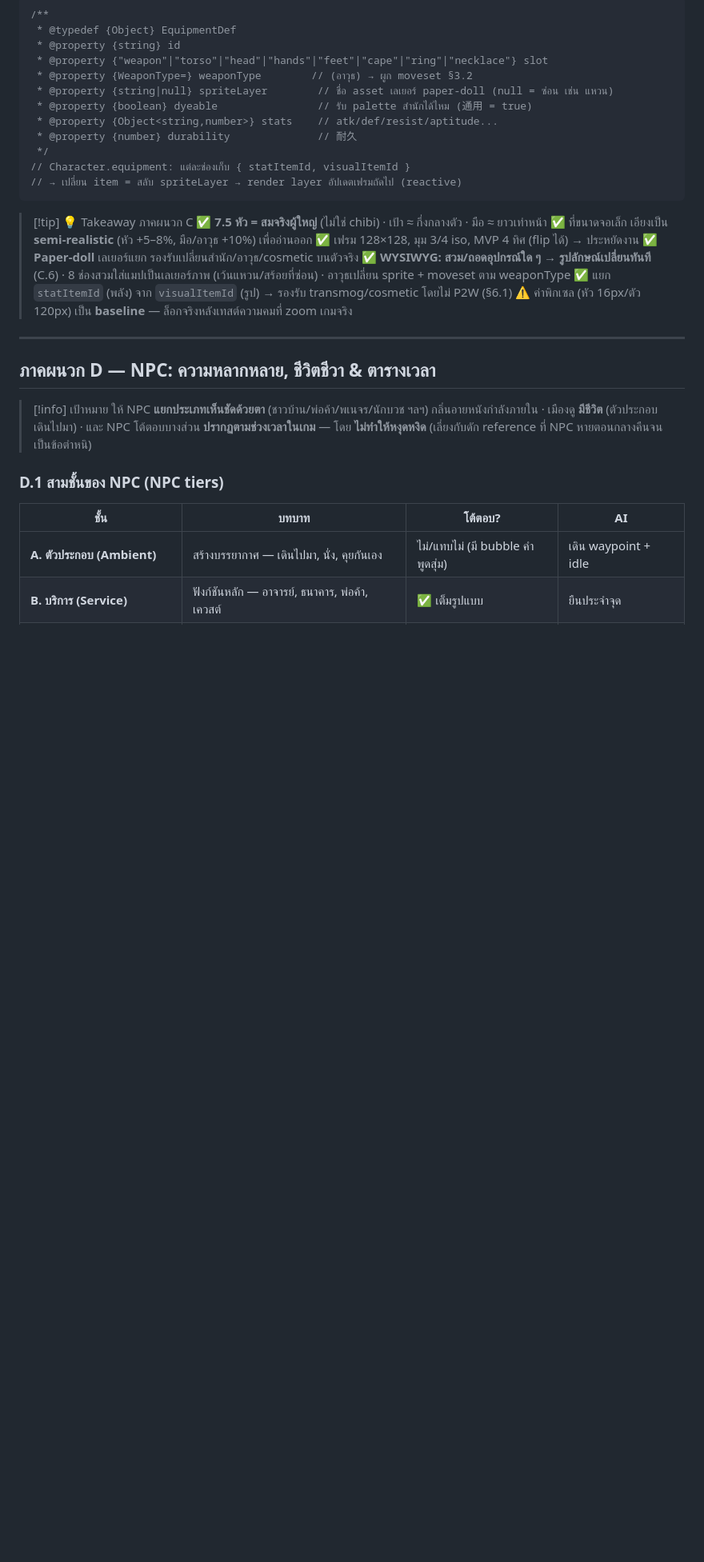
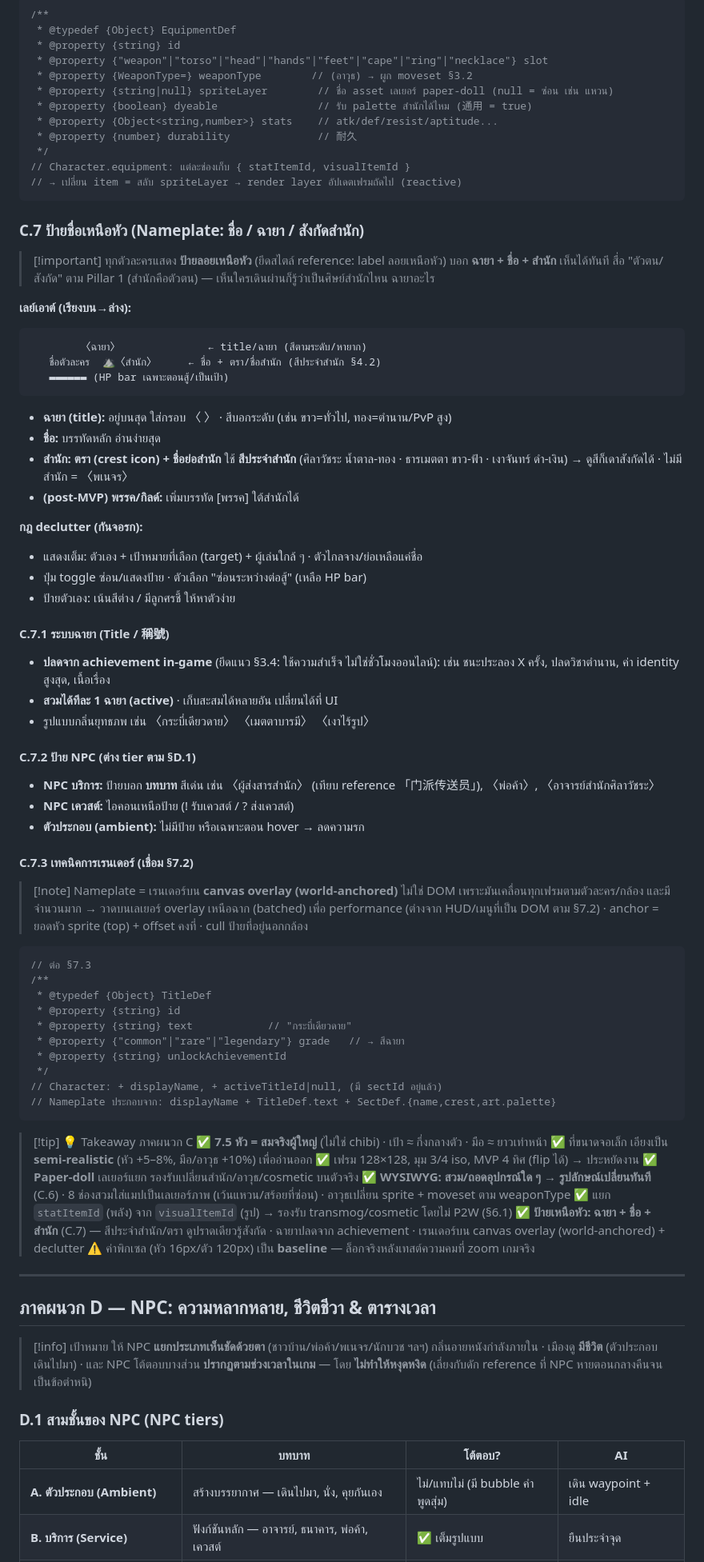
Before and after one commit to surasak-rit/my-jy-online, a Markdown page: game-design-document.md, the part around the change. Shown at 80% size. Rendered like a GitHub page; blank space fills up the shorter version.

Commit message:
Add character nameplate spec (name/title/sect) — Appendix C.7
ป้ายลอยเหนือหัวแสดง ฉายา + ชื่อ + สังกัดสำนัก (ยึด Pillar 1):
- เลย์เอาต์ 3 บรรทัด (ฉายา / ชื่อ+ตราสำนัก / HP bar) + สีประจำสำนัก §4.2
- กฎ declutter (เป้า/ใกล้/ไกลจาง, toggle, ซ่อนตอนสู้)
- ระบบฉายา (title) ปลดจาก achievement, สวมทีละ 1
- ป้าย NPC ตาม tier §D.1 (บริการ/เควสต์/ambient) สไตล์ reference 门派传送员
- เรนเดอร์บน canvas overlay (world-anchored) + TitleDef schema

Co-Authored-By: Claude Opus 4.8 (1M context) <noreply@anthropic.com>
Claude-Session: https://claude.ai/code/session_01U3ZFQwqiQBPaijkTPMUJxh

````diff
--- a/game-design-document.md
+++ b/game-design-document.md
@@ -979,6 +979,54 @@ graph TD
 // → เปลี่ยน item = สลับ spriteLayer → render layer อัปเดตเฟรมถัดไป (reactive)
 ```
 
+### C.7 ป้ายชื่อเหนือหัว (Nameplate: ชื่อ / ฉายา / สังกัดสำนัก)
+
+> [!important] ทุกตัวละครแสดง **ป้ายลอยเหนือหัว** (ยึดสไตล์ reference: label ลอยเหนือหัว) บอก **ฉายา + ชื่อ + สำนัก** เห็นได้ทันที
+> สื่อ "ตัวตน/สังกัด" ตาม Pillar 1 (สำนักคือตัวตน) — เห็นใครเดินผ่านก็รู้ว่าเป็นศิษย์สำนักไหน ฉายาอะไร
+
+**เลย์เอาต์ (เรียงบน→ล่าง):**
+```
+        〈ฉายา〉              ← title/ฉายา (สีตามระดับ/หายาก)
+   ชื่อตัวละคร  ⛰️〈สำนัก〉     ← ชื่อ + ตรา/ชื่อสำนัก (สีประจำสำนัก §4.2)
+   ▬▬▬▬▬▬ (HP bar เฉพาะตอนสู้/เป็นเป้า)
+```
+- **ฉายา (title):** อยู่บนสุด ใส่กรอบ 〈 〉 · สีบอกระดับ (เช่น ขาว=ทั่วไป, ทอง=ตำนาน/PvP สูง)
+- **ชื่อ:** บรรทัดหลัก อ่านง่ายสุด
+- **สำนัก:** **ตรา (crest icon) + ชื่อย่อสำนัก** ใช้ **สีประจำสำนัก** (ศิลาวัชระ น้ำตาล-ทอง · ธารเมตตา ขาว-ฟ้า · เงาจันทร์ ดำ-เงิน) → ดูสีก็เดาสังกัดได้ · ไม่มีสำนัก = 〈พเนจร〉
+- **(post-MVP) พรรค/กิลด์:** เพิ่มบรรทัด [พรรค] ใต้สำนักได้
+
+**กฎ declutter (กันจอรก):**
+- แสดงเต็ม: ตัวเอง + เป้าหมายที่เลือก (target) + ผู้เล่นใกล้ ๆ · ตัวไกลจาง/ย่อเหลือแค่ชื่อ
+- ปุ่ม toggle ซ่อน/แสดงป้าย · ตัวเลือก "ซ่อนระหว่างต่อสู้" (เหลือ HP bar)
+- ป้ายตัวเอง: เน้นสีต่าง / มีลูกศรชี้ ให้หาตัวง่าย
+
+#### C.7.1 ระบบฉายา (Title / 稱號)
+- **ปลดจาก achievement in-game** (ยึดแนว §3.4: ใช้ความสำเร็จ ไม่ใช่ชั่วโมงออนไลน์): เช่น ชนะประลอง X ครั้ง, ปลดวิชาตำนาน, ค่า identity สูงสุด, เนื้อเรื่อง
+- **สวมได้ทีละ 1 ฉายา (active)** · เก็บสะสมได้หลายอัน เปลี่ยนได้ที่ UI
+- รูปแบบกลิ่นยุทธภพ เช่น 〈กระบี่เดียวดาย〉 〈เมตตาบารมี〉 〈เงาไร้รูป〉
+
+#### C.7.2 ป้าย NPC (ต่าง tier ตาม §D.1)
+- **NPC บริการ:** ป้ายบอก **บทบาท** สีเด่น เช่น 〈ผู้ส่งสารสำนัก〉 (เทียบ reference 「门派传送员」), 〈พ่อค้า〉, 〈อาจารย์สำนักศิลาวัชระ〉
+- **NPC เควสต์:** ไอคอนเหนือป้าย (! รับเควสต์ / ? ส่งเควสต์)
+- **ตัวประกอบ (ambient):** ไม่มีป้าย หรือเฉพาะตอน hover → ลดความรก
+
+#### C.7.3 เทคนิคการเรนเดอร์ (เชื่อม §7.2)
+> [!note] Nameplate = เรนเดอร์บน **canvas overlay (world-anchored)** ไม่ใช่ DOM
+> เพราะมันเคลื่อนทุกเฟรมตามตัวละคร/กล้อง และมีจำนวนมาก → วาดบนเลเยอร์ overlay เหนือฉาก (batched) เพื่อ performance
+> (ต่างจาก HUD/เมนูที่เป็น DOM ตาม §7.2) · anchor = ยอดหัว sprite (top) + offset คงที่ · cull ป้ายที่อยู่นอกกล้อง
+```js
+// ต่อ §7.3
+/**
+ * @typedef {Object} TitleDef
+ * @property {string} id
+ * @property {string} text            // "กระบี่เดียวดาย"
+ * @property {"common"|"rare"|"legendary"} grade   // → สีฉายา
+ * @property {string} unlockAchievementId
+ */
+// Character: + displayName, + activeTitleId|null, (มี sectId อยู่แล้ว)
+// Nameplate ประกอบจาก: displayName + TitleDef.text + SectDef.{name,crest,art.palette}
+```
+
 > [!tip] 💡 Takeaway ภาคผนวก C
 > ✅ **7.5 หัว = สมจริงผู้ใหญ่** (ไม่ใช่ chibi) · เป้า ≈ กึ่งกลางตัว · มือ ≈ ยาวเท่าหน้า
 > ✅ ที่ขนาดจอเล็ก เอียงเป็น **semi-realistic** (หัว +5–8%, มือ/อาวุธ +10%) เพื่ออ่านออก
@@ -986,6 +1034,7 @@ graph TD
 > ✅ **Paper-doll** เลเยอร์แยก รองรับเปลี่ยนสำนัก/อาวุธ/cosmetic บนตัวจริง
 > ✅ **WYSIWYG: สวม/ถอดอุปกรณ์ใด ๆ → รูปลักษณ์เปลี่ยนทันที** (C.6) · 8 ช่องสวมใส่แมปเป็นเลเยอร์ภาพ (เว้นแหวน/สร้อยที่ซ่อน) · อาวุธเปลี่ยน sprite + moveset ตาม weaponType
 > ✅ แยก `statItemId` (พลัง) จาก `visualItemId` (รูป) → รองรับ transmog/cosmetic โดยไม่ P2W (§6.1)
+> ✅ **ป้ายเหนือหัว: ฉายา + ชื่อ + สำนัก** (C.7) — สีประจำสำนัก/ตรา ดูปราดเดียวรู้สังกัด · ฉายาปลดจาก achievement · เรนเดอร์บน canvas overlay (world-anchored) + declutter
 > ⚠️ ค่าพิกเซล (หัว 16px/ตัว 120px) เป็น **baseline** — ล็อกจริงหลังเทสต์ความคมที่ zoom เกมจริง
 
 ---
````
